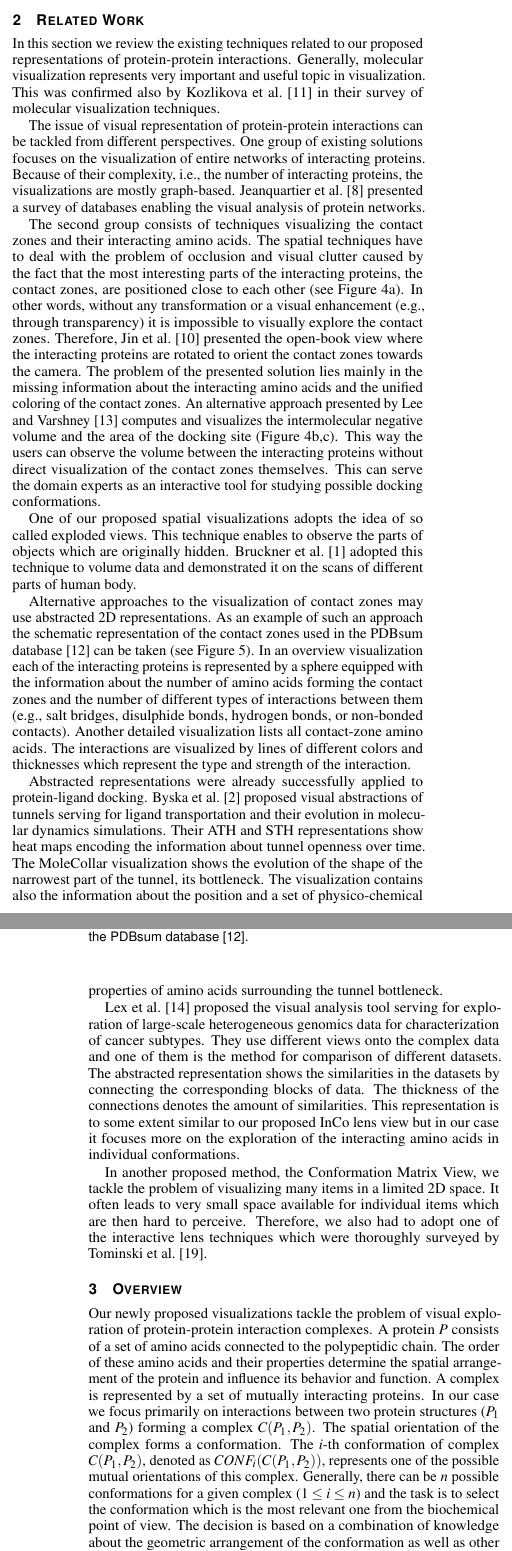
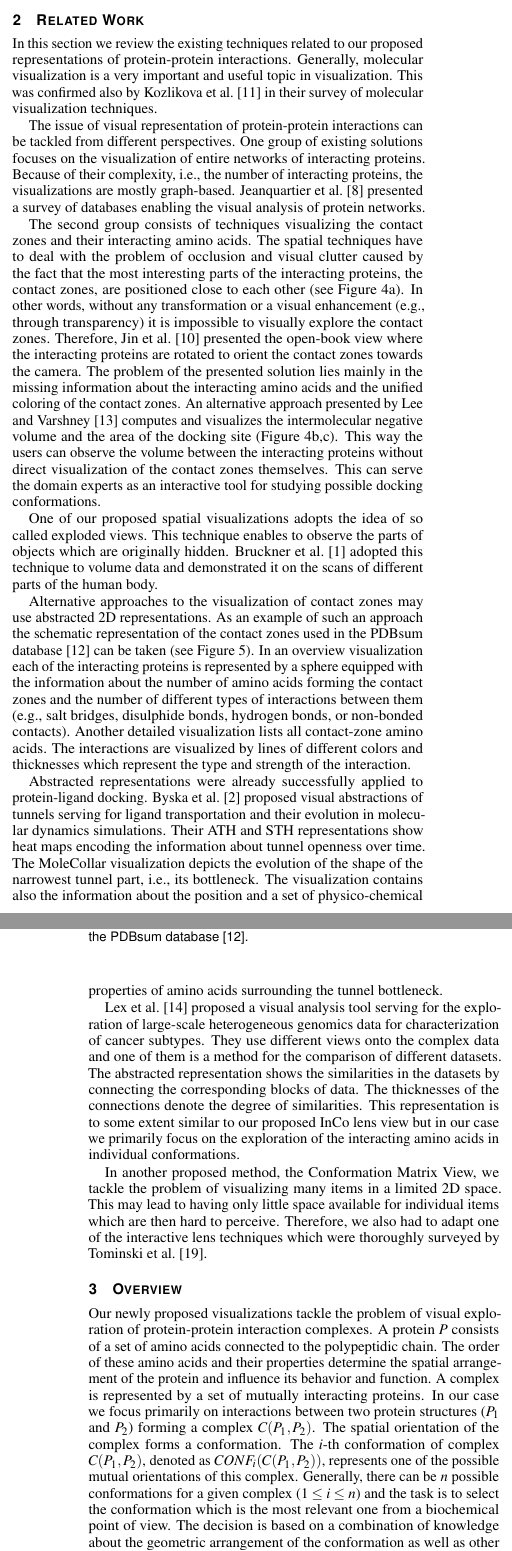
Before and after one commit to xkozlik/protprot_vis2016, a LaTeX document (vgtc_journal_latex/template.tex): two parts of the columns of pages 2 and 3 of 10, joined at a grey line, cut so that both start at the same text. Compiled offline with pdfLaTeX.

Commit message:
Meister's comments

```diff
--- a/vgtc_journal_latex/template.tex
+++ b/vgtc_journal_latex/template.tex
@@ -92,7 +92,7 @@
 %\shortauthortitle{Firstauthor \MakeLowercase{\textit{et al.}}: Paper Title}
 
 %% Abstract section.
-\abstract{Studying the patterns of protein interactions is fundamental for understanding the structure and function of biological complexes. The exploration of the vast space of possible mutual conformations of interacting proteins and their contact zones is very time consuming and requires non-trivial user experience. Therefore, in this paper we propose a set of novel methods for guided exploration of the conformational space which help the domain experts to select the most biochemically relevant contact zones and explore them on different levels of detail. The first method, based on customized interactive heat maps, provides the overview of all possible protein conformations and their interactive filtering. The second method enables to traverse the pre-filtered conformations using a lens view. Here the conformation in focus is equipped with the information about interacting amino acids. These techniques are interactively linked with the another proposed method which represents individual conformations in three dimensional space. The problem of high overlaps of the conformations is solved by using exploded views and open-book views. The detailed information about individual amino acids in the contact zones and their properties is presented by the last proposed technique, a list view. The usefulness of our methods was evaluated by the domain experts studying the structural maintenance of chromosomes. The results of the evaluation show that our techniques substantially decrease the time required for the exploration of all protein conformations and provide the users with information which was impossible to reveal using the existing methods.
+\abstract{Studying the patterns of protein interactions is fundamental for understanding the structure and function of biological complexes. The exploration of the vast space of possible mutual conformations of interacting proteins and their contact zones is very time consuming and requires non-trivial user experience. Therefore, in this paper we propose a set of novel methods for guided exploration of the conformational space which help the domain experts to select the most biochemically relevant contact zones and explore them on different levels of detail. The first method, based on customized interactive heat maps, provides the overview of all possible protein conformations and their interactive filtering. The second method enables to traverse the pre-filtered conformations using a lens view. Here the conformation in focus is equipped with the information about interacting amino acids. These techniques are interactively linked with another proposed method which represents individual conformations in three dimensional space. The problem of high overlaps of the conformations is solved by using exploded views and open-book views. The detailed information about individual amino acids in the contact zones and their properties is presented by the last proposed technique, a list view. The usefulness of our methods was evaluated by the domain experts studying the structural maintenance of chromosomes. The results of the evaluation show that our techniques substantially decrease the time required for the exploration of all protein conformations and provide the users with information which was impossible to reveal using the existing methods.
 } % end of abstract
 
 %% Keywords that describe your work. Will show as 'Index Terms' in journal
@@ -112,7 +112,7 @@
    \teaser{
    \centering
    \includegraphics[width=16cm]{teaser.png}
-   \caption{Overview of our proposed visualization methods for the exploration of conformations of protein-protein interactions. (a) Matrix view aggregating the information about all conformations. (b) Lens view for the exploration of individual conformations and their interacting amino acids. (c) Exploded view enabling to observe the positions of individual conformations. (d) Open-book view enabling to explore the shape and constitution of the contact zones. (e) List view serving for comparison of pairing amino acids of individual conformations. TODO change image and text.}
+   \caption{Overview of our proposed visualization methods for the exploration of conformations of protein-protein interactions. (a) Matrix view aggregating the information about all conformations. (b) Lens view for the exploration of individual conformations and their interacting amino acids. (c) Exploded view enabling to observe the positions of individual conformations. (d) Open-book view enabling to explore the shape and constitution of the contact zones. (e) List view serving for comparison of pairing amino acids of individual conformations.}
   }
 
 %% Uncomment below to disable the manuscript note
@@ -196,4 +197,4 @@ In this section we review the existing techniques related to our proposed repres
-Generally, molecular visualization represents very important and useful topic in visualization.
+Generally, molecular visualization is a very important and useful topic in visualization.
 This was confirmed also by Kozlikova et al.~\cite{Kozlikova2015} in their survey of molecular visualization techniques.
 
 The issue of visual representation of protein-protein interactions can be tackled from different perspectives.
@@ -237,18 +238,18 @@ The interactions are visualized by lines of different colors and thicknesses whi
 Abstracted representations were already successfully applied to protein-ligand docking.
 Byska et al.~\cite{Byska2015} proposed visual abstractions of tunnels serving for ligand transportation and their evolution in molecular dynamics simulations.
 Their ATH and STH representations show heat maps encoding the information about tunnel openness over time.
-The MoleCollar visualization shows the evolution of the shape of the narrowest part of the tunnel, its bottleneck.
+The MoleCollar visualization depicts the evolution of the shape of the narrowest tunnel part, i.e., its bottleneck.
 The visualization contains also the information about the position and a set of physico-chemical properties of amino acids surrounding the tunnel bottleneck.
 
-Lex et al.~\cite{Lex2012} proposed the visual analysis tool serving for exploration of large-scale heterogeneous genomics data for characterization of cancer subtypes.
-They use different views onto the complex data and one of them is the method for comparison of different datasets.
+Lex et al.~\cite{Lex2012} proposed a visual analysis tool serving for the exploration of large-scale heterogeneous genomics data for characterization of cancer subtypes.
+They use different views onto the complex data and one of them is a method for the comparison of different datasets.
 The abstracted representation shows the similarities in the datasets by connecting the corresponding blocks of data.
-The thickness of the connections denotes the amount of similarities.
-This representation is to some extent similar to our proposed InCo lens view but in our case it focuses more on the exploration of the interacting amino acids in individual conformations.
+The thicknesses of the connections denote the degree of similarities.
+This representation is to some extent similar to our proposed InCo lens view but in our case we primarily focus on the exploration of the interacting amino acids in individual conformations.
 
 In another proposed method, the Conformation Matrix View, we tackle the problem of visualizing many items in a limited 2D space.
-It often leads to very small space available for individual items which are then hard to perceive.
-Therefore, we also had to adopt one of the interactive lens techniques which were thoroughly surveyed by Tominski et al.~\cite{Tominski2014}.
+This may lead to having only little space available for individual items which are then hard to perceive.
+Therefore, we also had to adapt one of the interactive lens techniques which were thoroughly surveyed by Tominski et al.~\cite{Tominski2014}.
 
 
 \section{Overview}
@@ -259,11 +260,11 @@ A complex is represented by a set of mutually interacting proteins.
 In our case we focus primarily on interactions between two protein structures ($P_1$ and $P_2$) forming a complex $C(P_1,P_2)$.
 The spatial orientation of the complex forms a conformation.
 The $i$-th conformation of complex $C(P_1,P_2)$, denoted as $CONF_i(C(P_1,P_2))$, represents one of the possible mutual orientations of this complex.
-Generally, there can be $n$ possible conformations for a given complex ($1 \leq i \leq n$) and the task is to select the conformation which is the most relevant one from the biochemical point of view.
+Generally, there can be $n$ possible conformations for a given complex ($1 \leq i \leq n$) and the task is to select the conformation which is the most relevant one from a biochemical point of view.
 The decision is based on a combination of knowledge about the geometric arrangement of the conformation as well as other aspects, such as the physico-chemical properties of the amino acids present in the contact zone of the given conformation.
 
 The visualization methods proposed in this paper aim to help the domain experts to visually explore a set of possible conformations detected by one of the existing computational tools and to select the most biochemically relevant ones.
-Therefore, the users have to iteratively filter out those conformations which are not fulfilling specific given criteria.
+Therefore, the users have to iteratively filter out those conformations which are not fulfilling given specific criteria.
 To follow this workflow, summarized in Figure~\ref{fig:workflow}, we propose a set of specific visualizations.
 The input datasets consisting of dozens of conformations between two interacting proteins were computed using HADDOCK~\cite{haddock}, one of the currently most often used tools.
 In the following sections we describe our newly proposed techniques in detail.
```
Also changed, not shown: vgtc_journal_latex/template.tex (15 more changed lines).
